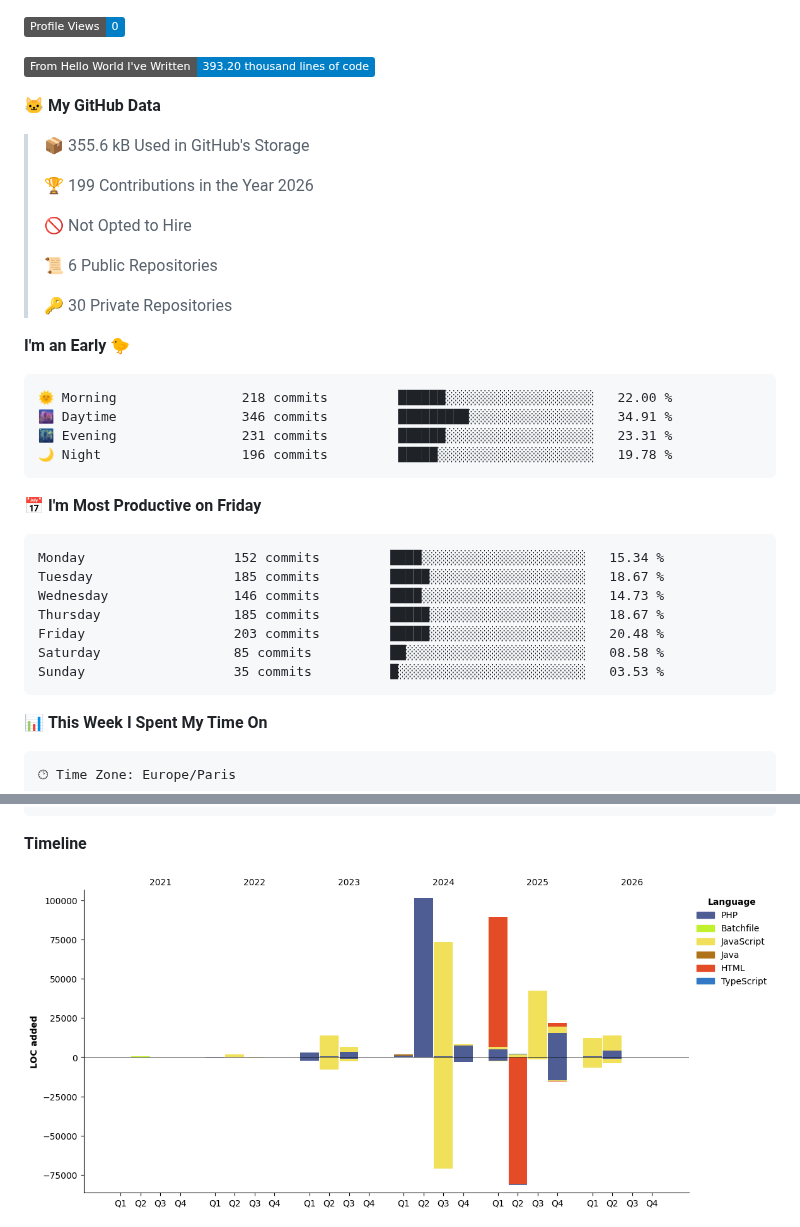
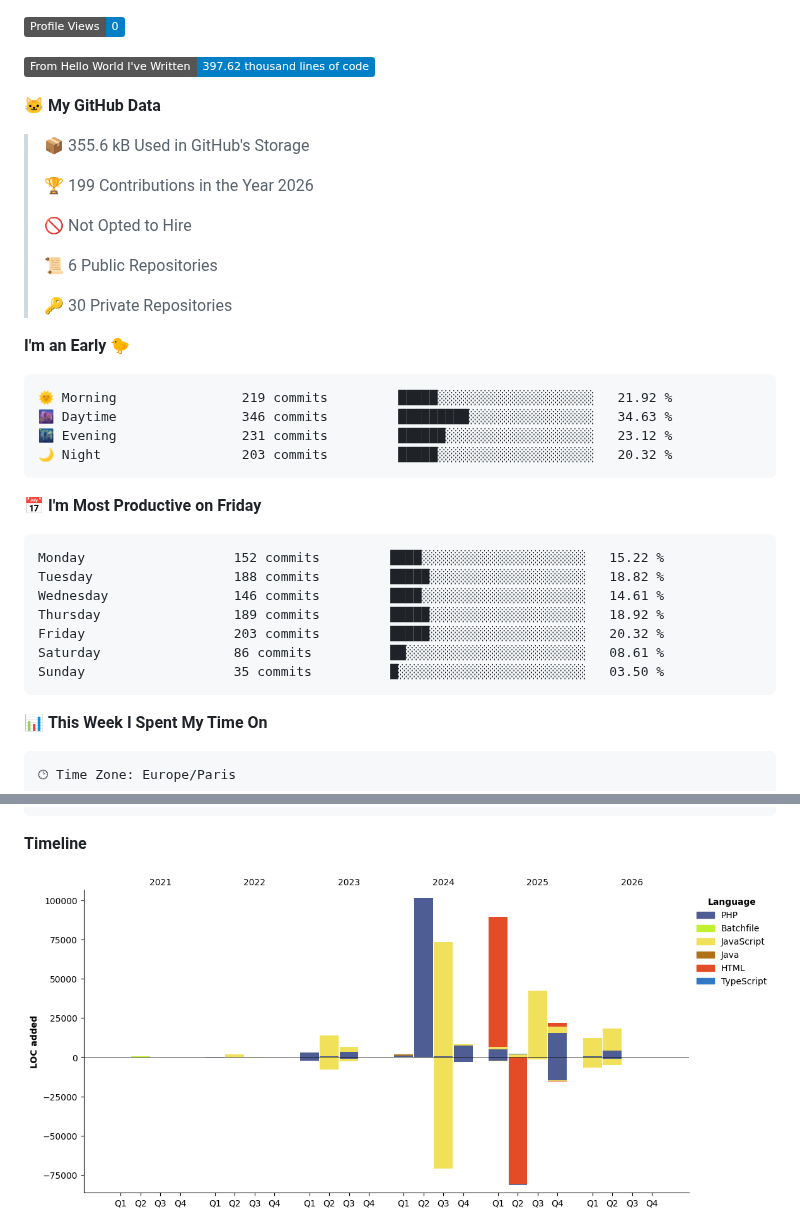
Before and after one commit to 4samsamAC/4samsamAC, a Markdown page: README.md, 2 parts joined by grey strips. Drawn GitHub-style; pictures changed too: assets/bar_graph.png; badges without logos.

Commit message:
Updated with Dev Metrics

````diff
--- a/README.md
+++ b/README.md
@@ -7,7 +7,7 @@ I try hard the learning Zig, :O And when I don't code, I try hard osu! Or I slee
 
 ![Profile Views](http://img.shields.io/badge/Profile%20Views-0-blue?style=flat)
 
-![Lines of code](https://img.shields.io/badge/From%20Hello%20World%20I%27ve%20Written-393.20%20thousand%20lines%20of%20code-blue?style=flat)
+![Lines of code](https://img.shields.io/badge/From%20Hello%20World%20I%27ve%20Written-397.62%20thousand%20lines%20of%20code-blue?style=flat)
 
 **🐱 My GitHub Data**
 
@@ -24,21 +24,21 @@ I try hard the learning Zig, :O And when I don't code, I try hard osu! Or I slee
 **I'm an Early 🐤**
 
 ```text
-🌞 Morning                218 commits         ██████░░░░░░░░░░░░░░░░░░░   22.00 %
-🌆 Daytime                346 commits         █████████░░░░░░░░░░░░░░░░   34.91 %
-🌃 Evening                231 commits         ██████░░░░░░░░░░░░░░░░░░░   23.31 %
-🌙 Night                  196 commits         █████░░░░░░░░░░░░░░░░░░░░   19.78 %
+🌞 Morning                219 commits         █████░░░░░░░░░░░░░░░░░░░░   21.92 %
+🌆 Daytime                346 commits         █████████░░░░░░░░░░░░░░░░   34.63 %
+🌃 Evening                231 commits         ██████░░░░░░░░░░░░░░░░░░░   23.12 %
+🌙 Night                  203 commits         █████░░░░░░░░░░░░░░░░░░░░   20.32 %
 ```
 📅 **I'm Most Productive on Friday**
 
 ```text
-Monday                   152 commits         ████░░░░░░░░░░░░░░░░░░░░░   15.34 %
-Tuesday                  185 commits         █████░░░░░░░░░░░░░░░░░░░░   18.67 %
-Wednesday                146 commits         ████░░░░░░░░░░░░░░░░░░░░░   14.73 %
-Thursday                 185 commits         █████░░░░░░░░░░░░░░░░░░░░   18.67 %
-Friday                   203 commits         █████░░░░░░░░░░░░░░░░░░░░   20.48 %
-Saturday                 85 commits          ██░░░░░░░░░░░░░░░░░░░░░░░   08.58 %
-Sunday                   35 commits          █░░░░░░░░░░░░░░░░░░░░░░░░   03.53 %
+Monday                   152 commits         ████░░░░░░░░░░░░░░░░░░░░░   15.22 %
+Tuesday                  188 commits         █████░░░░░░░░░░░░░░░░░░░░   18.82 %
+Wednesday                146 commits         ████░░░░░░░░░░░░░░░░░░░░░   14.61 %
+Thursday                 189 commits         █████░░░░░░░░░░░░░░░░░░░░   18.92 %
+Friday                   203 commits         █████░░░░░░░░░░░░░░░░░░░░   20.32 %
+Saturday                 86 commits          ██░░░░░░░░░░░░░░░░░░░░░░░   08.61 %
+Sunday                   35 commits          █░░░░░░░░░░░░░░░░░░░░░░░░   03.50 %
 ```
 
 
````
Also changed, not shown: other parts of README.md (+2 -2 lines).
